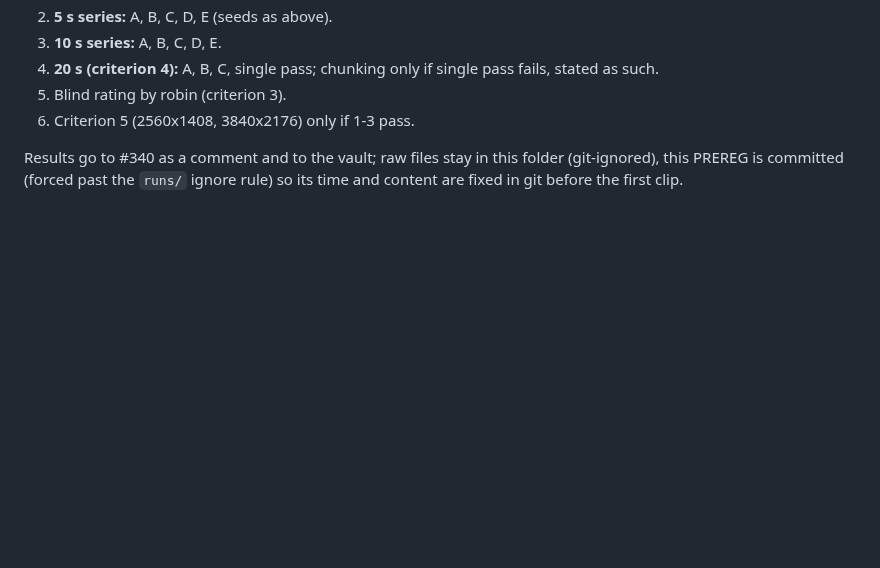
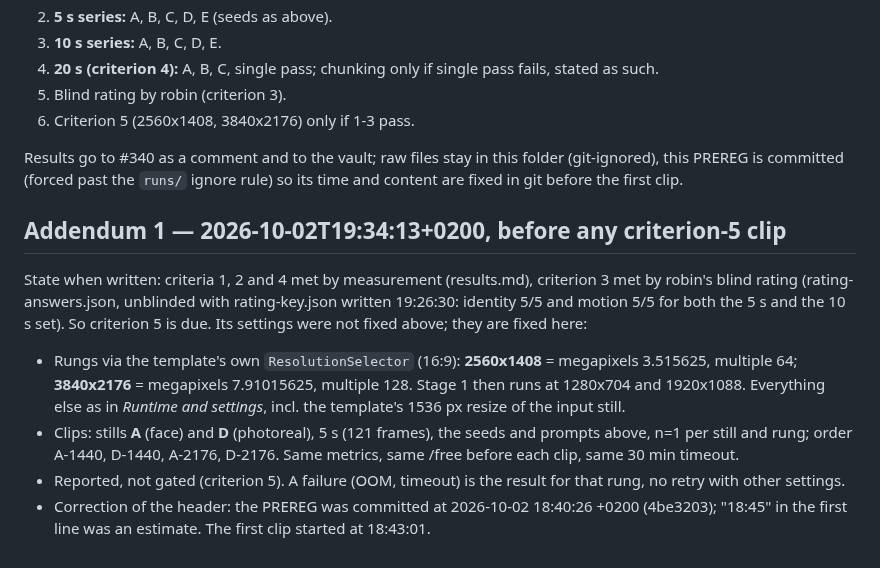
Before and after one commit to birhantprkc/Crow, a Markdown page: runs/340-ltx25-phase0/PREREG.md, the part around the change. Drawn GitHub-style; blank space fills up the shorter version.

Commit message:
#340: PREREG addendum 1 - settings for criterion 5 (2560x1408, 3840x2176) before those clips
Criteria 1-4 met (measured, robin's blind rating). Rungs via the template's
ResolutionSelector, stills A and D, 5 s, n=1. Header time corrected to the
commit time.

Co-Authored-By: Claude Opus 5.5 <noreply@anthropic.com>

```diff
--- a/runs/340-ltx25-phase0/PREREG.md
+++ b/runs/340-ltx25-phase0/PREREG.md
@@ -98,3 +98,18 @@ and frame count read back from the MP4, flagged gray frames (index, luma std), C
 
 Results go to #340 as a comment and to the vault; raw files stay in this folder (git-ignored), this PREREG is
 committed (forced past the `runs/` ignore rule) so its time and content are fixed in git before the first clip.
+
+## Addendum 1 — 2026-10-02T19:34:13+0200, before any criterion-5 clip
+
+State when written: criteria 1, 2 and 4 met by measurement (results.md), criterion 3 met by robin's blind rating
+(rating-answers.json, unblinded with rating-key.json written 19:26:30: identity 5/5 and motion 5/5 for both the
+5 s and the 10 s set). So criterion 5 is due. Its settings were not fixed above; they are fixed here:
+
+- Rungs via the template's own `ResolutionSelector` (16:9): **2560x1408** = megapixels 3.515625, multiple 64;
+  **3840x2176** = megapixels 7.91015625, multiple 128. Stage 1 then runs at 1280x704 and 1920x1088.
+  Everything else as in *Runtime and settings*, incl. the template's 1536 px resize of the input still.
+- Clips: stills **A** (face) and **D** (photoreal), 5 s (121 frames), the seeds and prompts above, n=1 per still and
+  rung; order A-1440, D-1440, A-2176, D-2176. Same metrics, same /free before each clip, same 30 min timeout.
+- Reported, not gated (criterion 5). A failure (OOM, timeout) is the result for that rung, no retry with other settings.
+- Correction of the header: the PREREG was committed at 2026-10-02 18:40:26 +0200 (4be3203); "18:45" in the first
+  line was an estimate. The first clip started at 18:43:01.
```
